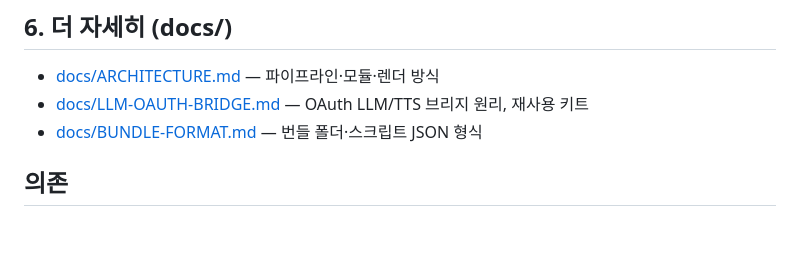
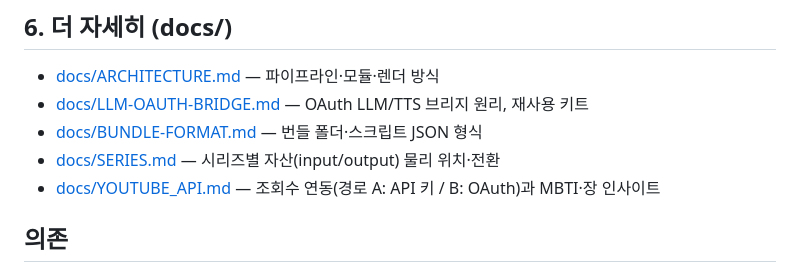
Before and after one commit to leedonwoo2827-ship-it/shorts-studio, a Markdown page: README.md, the part around the change. Rendered like a GitHub page; blank space fills up the shorter version.

```diff
--- a/README.md
+++ b/README.md
@@ -142,6 +142,8 @@ chNN_bundle/
 - [docs/ARCHITECTURE.md](docs/ARCHITECTURE.md) — 파이프라인·모듈·렌더 방식
 - [docs/LLM-OAUTH-BRIDGE.md](docs/LLM-OAUTH-BRIDGE.md) — OAuth LLM/TTS 브리지 원리, 재사용 키트
 - [docs/BUNDLE-FORMAT.md](docs/BUNDLE-FORMAT.md) — 번들 폴더·스크립트 JSON 형식
+- [docs/SERIES.md](docs/SERIES.md) — 시리즈별 자산(input/output) 물리 위치·전환
+- [docs/YOUTUBE_API.md](docs/YOUTUBE_API.md) — 조회수 연동(경로 A: API 키 / B: OAuth)과 MBTI·장 인사이트
 
 ## 의존
 ffmpeg, FastAPI, uvicorn. LLM·TTS는 외부 백엔드(영상공방의 codex/agy·VoiceWright)에 의존(설치 시 활성화).
```
Also changed, not shown: docs/YOUTUBE_API.md (added, +69 -0 lines).
